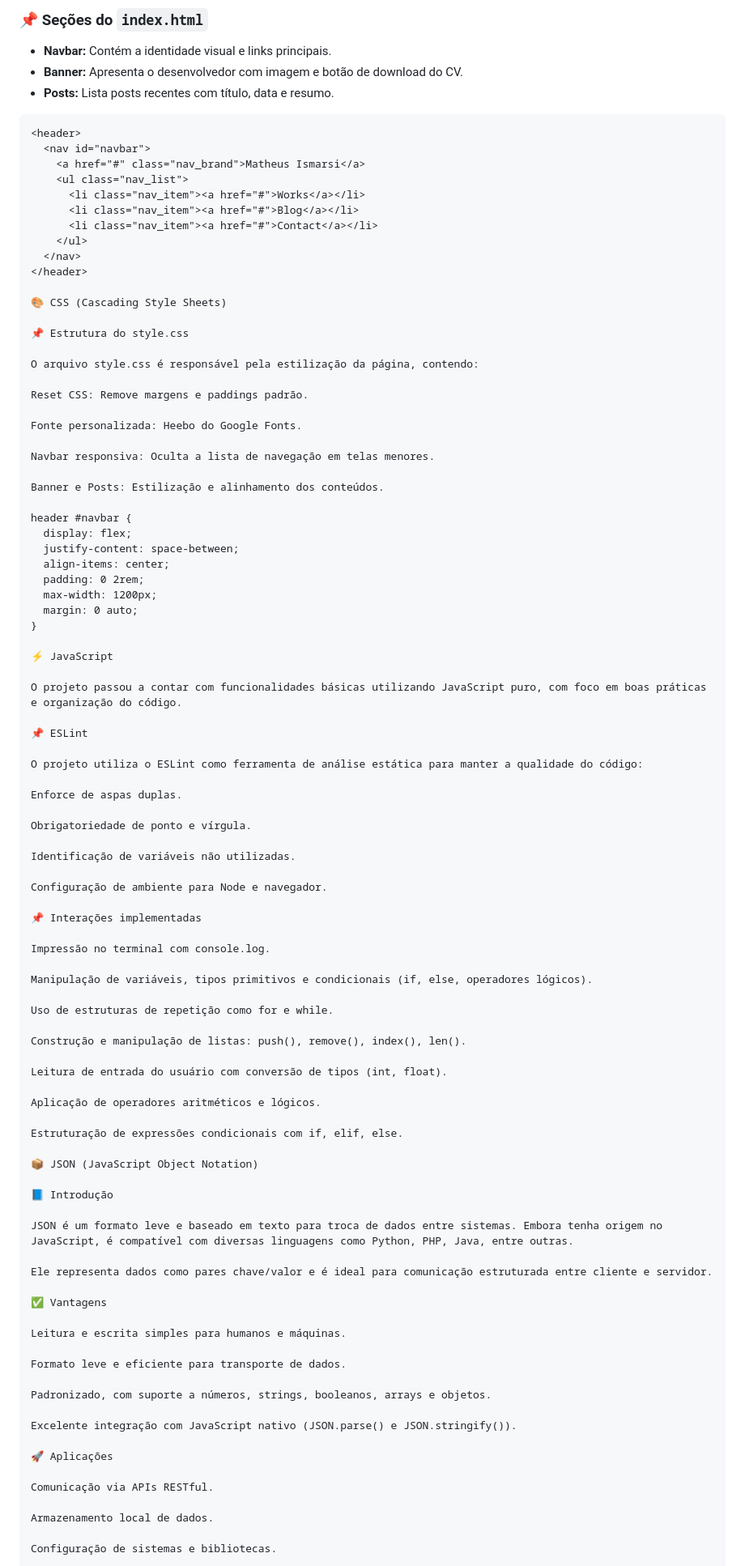
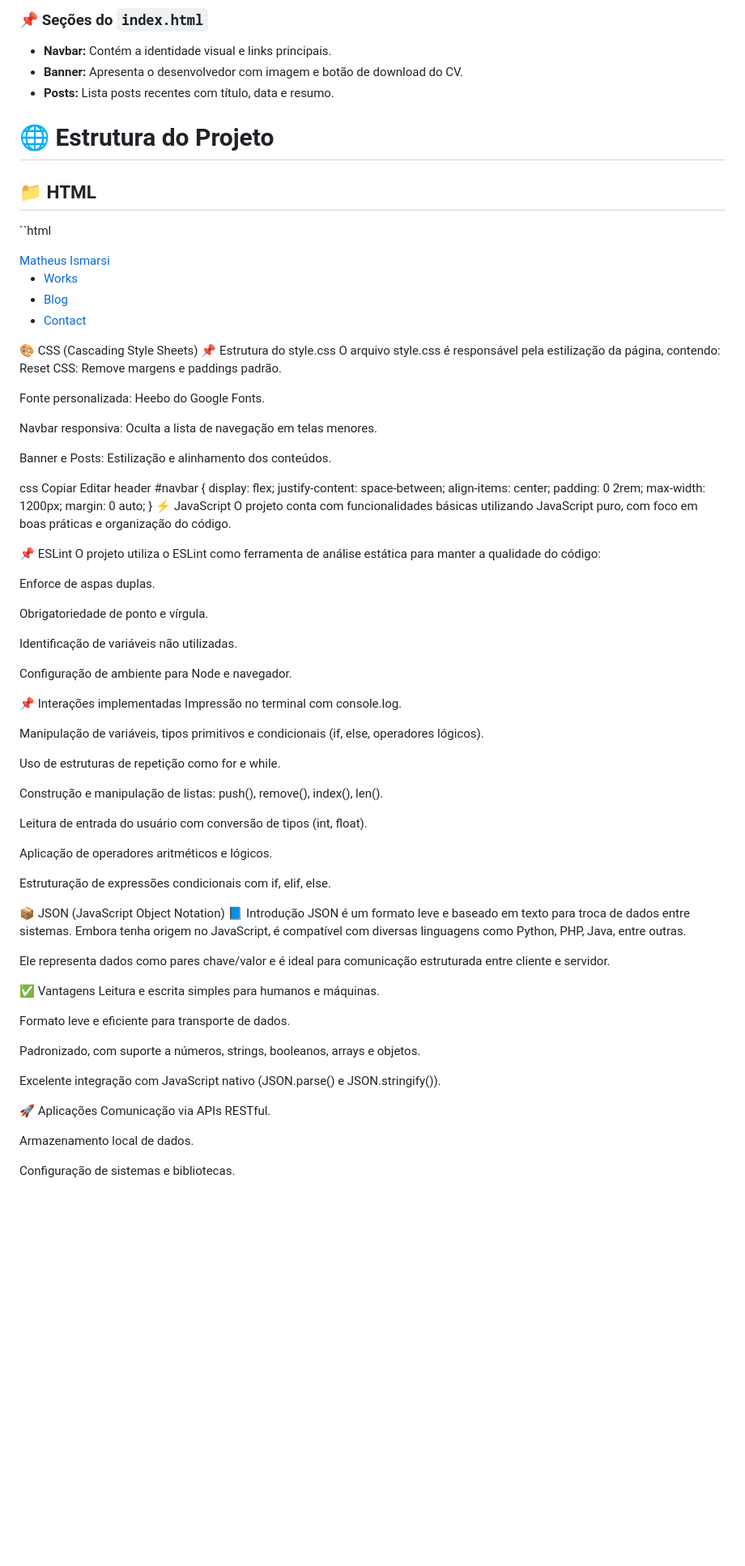
Before and after one commit to ismarsi-matheus/aulas_de_javascript, a Markdown page: README.md, the part around one of its changes. Shown at 81% size. GitHub-like rendering; blank space fills up the shorter version.

````diff
--- a/README.md
+++ b/README.md
@@ -51,7 +51,11 @@ O arquivo `index.html` é a estrutura base da aplicação e contém:
 - **Banner:** Apresenta o desenvolvedor com imagem e botão de download do CV.
 - **Posts:** Lista posts recentes com título, data e resumo.
 
-```html
+# 🌐 Estrutura do Projeto
+
+## 📁 HTML
+
+``html
 <header>
   <nav id="navbar">
     <a href="#" class="nav_brand">Matheus Ismarsi</a>
@@ -62,11 +66,8 @@ O arquivo `index.html` é a estrutura base da aplicação e contém:
     </ul>
   </nav>
 </header>
-
 🎨 CSS (Cascading Style Sheets)
-
 📌 Estrutura do style.css
-
 O arquivo style.css é responsável pela estilização da página, contendo:
 
 Reset CSS: Remove margens e paddings padrão.
@@ -77,6 +78,9 @@ Navbar responsiva: Oculta a lista de navegação em telas menores.
 
 Banner e Posts: Estilização e alinhamento dos conteúdos.
 
+css
+Copiar
+Editar
 header #navbar {
   display: flex;
   justify-content: space-between;
@@ -85,13 +89,10 @@ header #navbar {
   max-width: 1200px;
   margin: 0 auto;
 }
-
 ⚡ JavaScript
-
-O projeto passou a contar com funcionalidades básicas utilizando JavaScript puro, com foco em boas práticas e organização do código.
+O projeto conta com funcionalidades básicas utilizando JavaScript puro, com foco em boas práticas e organização do código.
 
 📌 ESLint
-
 O projeto utiliza o ESLint como ferramenta de análise estática para manter a qualidade do código:
 
 Enforce de aspas duplas.
@@ -103,7 +104,6 @@ Identificação de variáveis não utilizadas.
 Configuração de ambiente para Node e navegador.
 
 📌 Interações implementadas
-
 Impressão no terminal com console.log.
 
 Manipulação de variáveis, tipos primitivos e condicionais (if, else, operadores lógicos).
@@ -119,15 +119,12 @@ Aplicação de operadores aritméticos e lógicos.
 Estruturação de expressões condicionais com if, elif, else.
 
 📦 JSON (JavaScript Object Notation)
-
 📘 Introdução
-
 JSON é um formato leve e baseado em texto para troca de dados entre sistemas. Embora tenha origem no JavaScript, é compatível com diversas linguagens como Python, PHP, Java, entre outras.
 
 Ele representa dados como pares chave/valor e é ideal para comunicação estruturada entre cliente e servidor.
 
 ✅ Vantagens
-
 Leitura e escrita simples para humanos e máquinas.
 
 Formato leve e eficiente para transporte de dados.
@@ -137,7 +134,6 @@ Padronizado, com suporte a números, strings, booleanos, arrays e objetos.
 Excelente integração com JavaScript nativo (JSON.parse() e JSON.stringify()).
 
 🚀 Aplicações
-
 Comunicação via APIs RESTful.
 
 Armazenamento local de dados.
````
Also changed, not shown: other parts of README.md (+4 -3 lines).
